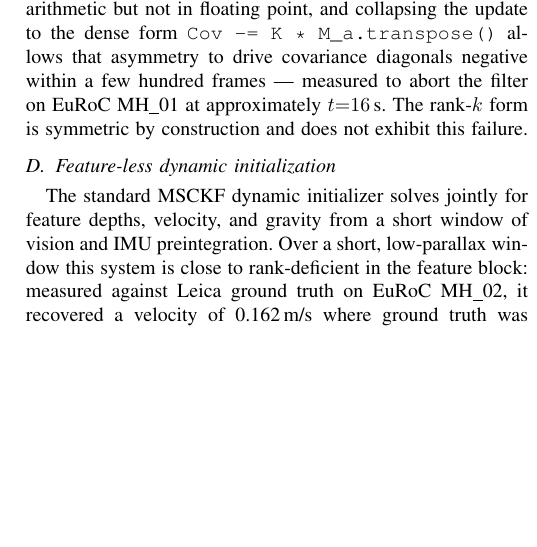
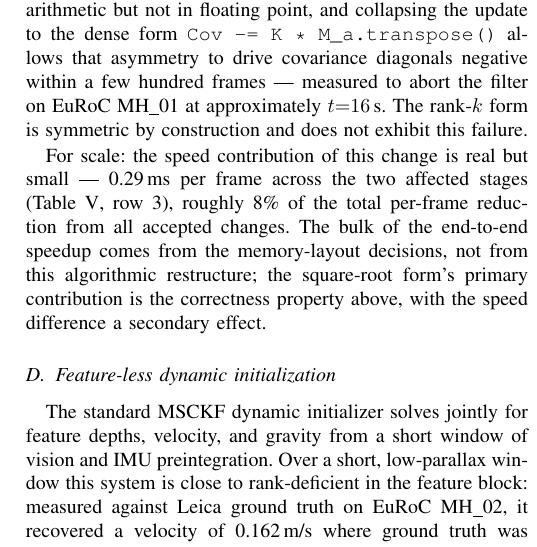
Before and after one commit to Shafwansafi06/vio_pipeline_cpp, a LaTeX paper (paper/main.tex): part of one column of page 3 of 11, cut so that both start at the same text, the shorter picture padded with empty space. Compiled offline with pdfLaTeX.

Commit message:
Scale the sqrt-form EKF claim honestly: 8% of the speed, correctness first
One paragraph in the sqrtform subsection states the measured size of the
change (0.29 ms/frame across the two affected stages, ~8% of the total
per-frame reduction), attributes the bulk of the end-to-end speedup to
the memory-layout decisions, and names the correctness property as the
square-root form's primary contribution. Pre-empts the obvious reviewer
question about whether the algorithmic restructure drives the 2x.

```diff
--- a/paper/main.tex
+++ b/paper/main.tex
@@ -237,6 +237,14 @@ asymmetry to drive covariance diagonals negative within a few hundred
 frames --- measured to abort the filter on EuRoC MH\_01 at approximately
 $t{=}16$\,s. The rank-$k$ form is symmetric by construction and does not
 exhibit this failure.
+
+For scale: the speed contribution of this change is real but small ---
+0.29\,ms per frame across the two affected stages (Table~\ref{tab:ablation},
+row 3), roughly 8\% of the total per-frame reduction from all accepted
+changes. The bulk of the end-to-end speedup comes from the memory-layout
+decisions, not from this algorithmic restructure; the square-root form's
+primary contribution is the correctness property above, with the speed
+difference a secondary effect.
 
 \subsection{Feature-less dynamic initialization}
 \label{sec:featureless-init}
```
Also changed, not shown: paper/main.pdf, paper/main.tex (4 more changed lines).
